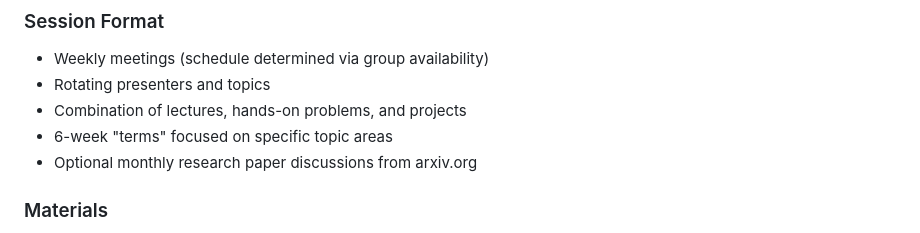
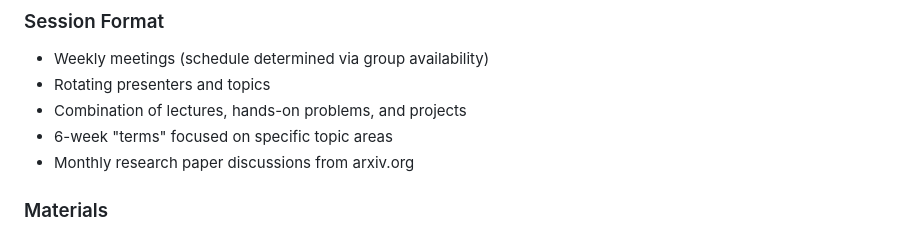
Before and after one commit to Jdrake4e/Polymath_Labs, a Markdown page: README.md, the part around the change. Drawn GitHub-style.

```diff
--- a/README.md
+++ b/README.md
@@ -51,7 +51,7 @@ Study materials and examples will be provided in the following languages:
 - Rotating presenters and topics
 - Combination of lectures, hands-on problems, and projects
 - 6-week "terms" focused on specific topic areas
-- Optional monthly research paper discussions from arxiv.org
+- Monthly research paper discussions from arxiv.org
 
 ### Materials
 - Lecture slides (PDF format)
```
